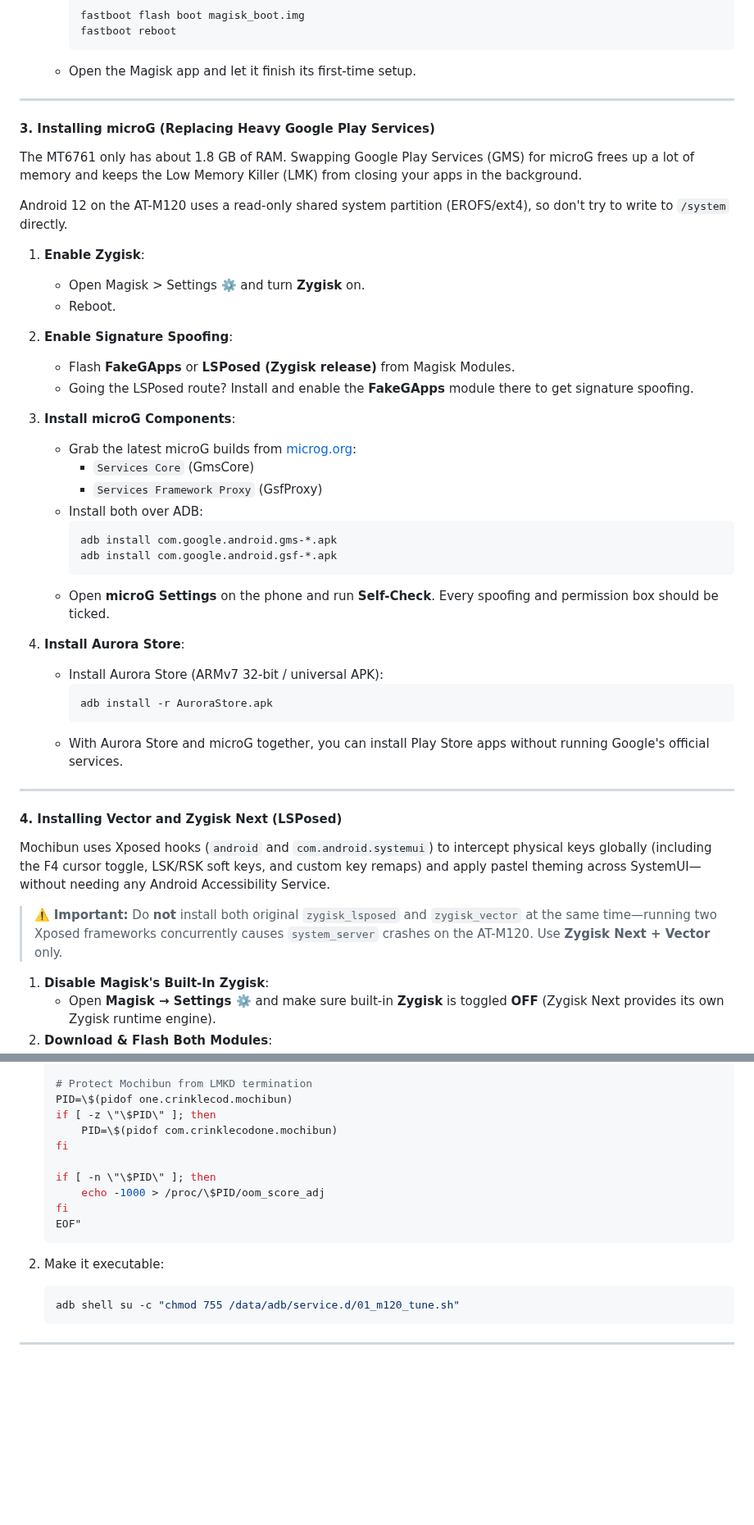
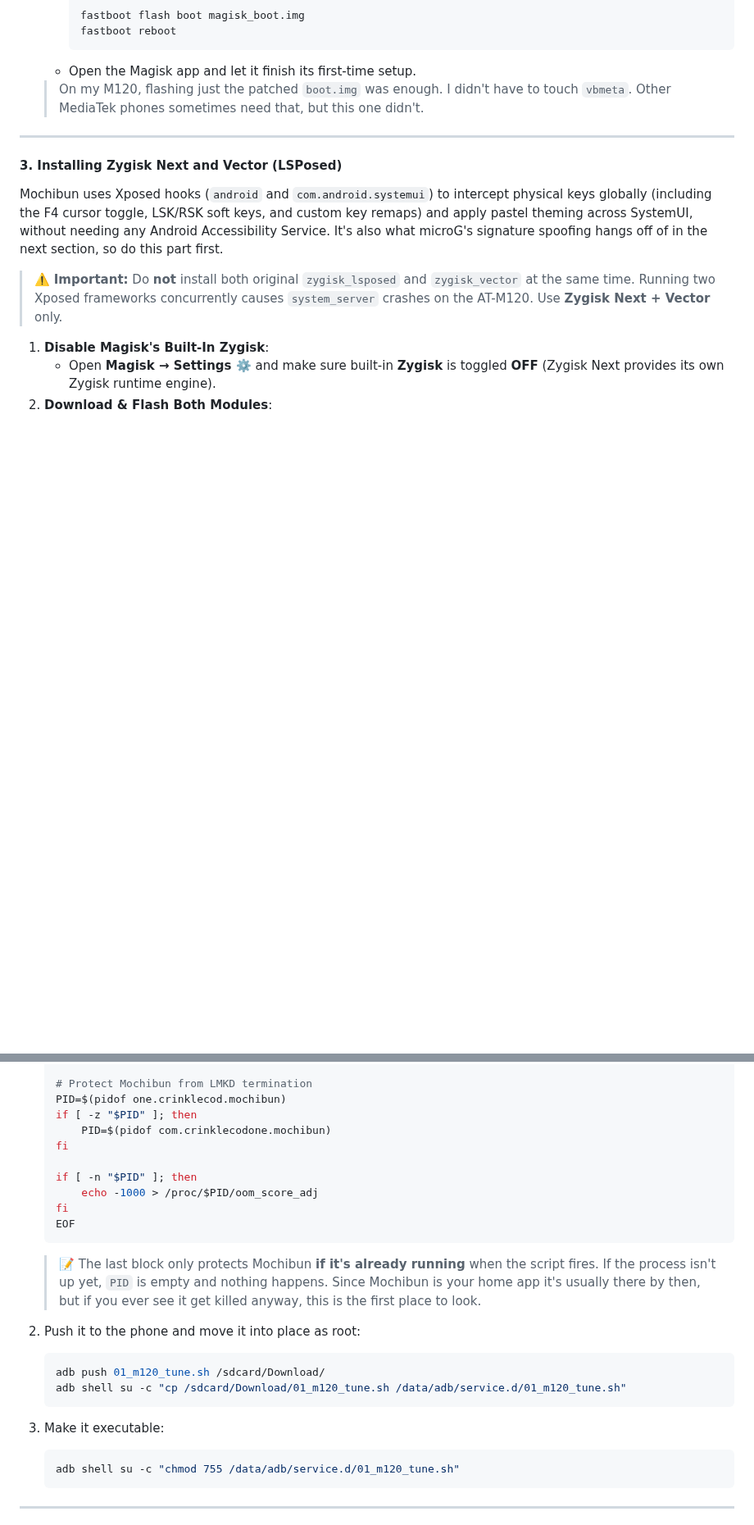
Before and after one commit to smolstinkyprincess/Mochibun, a Markdown page: docs/m120_root_setup.md, 2 parts joined by grey strips. Shown at 82% size. Rendered like a GitHub page; blank space fills up the shorter version.

Commit message:
Revise Zygisk Next and microG installation instructions
Updated installation instructions for Zygisk Next and Vector, including important notes on module compatibility and setup steps. Revised microG installation steps to clarify the order of operations and added details on signature spoofing.

````diff
--- a/docs/m120_root_setup.md
+++ b/docs/m120_root_setup.md
@@ -86,46 +87,14 @@ sudo udevadm trigger
      ```
    - Open the Magisk app and let it finish its first-time setup.
 
----
-
-#### 3. Installing microG (Replacing Heavy Google Play Services)
-
-The MT6761 only has about 1.8 GB of RAM. Swapping Google Play Services (GMS) for microG frees up a lot of memory and keeps the Low Memory Killer (LMK) from closing your apps in the background.
-
-Android 12 on the AT-M120 uses a read-only shared system partition (EROFS/ext4), so don't try to write to `/system` directly.
-
-1. **Enable Zygisk**:
-   - Open Magisk > Settings ⚙️ and turn **Zygisk** on.
-   - Reboot.
-
-2. **Enable Signature Spoofing**:
-   - Flash **FakeGApps** or **LSPosed (Zygisk release)** from Magisk Modules.
-   - Going the LSPosed route? Install and enable the **FakeGApps** module there to get signature spoofing.
-
-3. **Install microG Components**:
-   - Grab the latest microG builds from [microg.org](https://microg.org/download.html):
-     - `Services Core` (GmsCore)
-     - `Services Framework Proxy` (GsfProxy)
-   - Install both over ADB:
-     ```bash
-     adb install com.google.android.gms-*.apk
-     adb install com.google.android.gsf-*.apk
-     ```
-   - Open **microG Settings** on the phone and run **Self-Check**. Every spoofing and permission box should be ticked.
-
-4. **Install Aurora Store**:
-   - Install Aurora Store (ARMv7 32-bit / universal APK):
-     ```bash
-     adb install -r AuroraStore.apk
-     ```
-   - With Aurora Store and microG together, you can install Play Store apps without running Google's official services.
+   > On my M120, flashing just the patched `boot.img` was enough. I didn't have to touch `vbmeta`. Other MediaTek phones sometimes need that, but this one didn't.
 
 ---
 
-#### 4. Installing Vector and Zygisk Next (LSPosed)
-Mochibun uses Xposed hooks (`android` and `com.android.systemui`) to intercept physical keys globally (including the F4 cursor toggle, LSK/RSK soft keys, and custom key remaps) and apply pastel theming across SystemUI—without needing any Android Accessibility Service.
+#### 3. Installing Zygisk Next and Vector (LSPosed)
+Mochibun uses Xposed hooks (`android` and `com.android.systemui`) to intercept physical keys globally (including the F4 cursor toggle, LSK/RSK soft keys, and custom key remaps) and apply pastel theming across SystemUI, without needing any Android Accessibility Service. It's also what microG's signature spoofing hangs off of in the next section, so do this part first.
 
-> ⚠️ **Important:** Do **not** install both original `zygisk_lsposed` and `zygisk_vector` at the same time—running two Xposed frameworks concurrently causes `system_server` crashes on the AT-M120. Use **Zygisk Next + Vector** only.
+> ⚠️ **Important:** Do **not** install both original `zygisk_lsposed` and `zygisk_vector` at the same time. Running two Xposed frameworks concurrently causes `system_server` crashes on the AT-M120. Use **Zygisk Next + Vector** only.
 
 1. **Disable Magisk's Built-In Zygisk**:
    - Open **Magisk → Settings ⚙️** and make sure built-in **Zygisk** is toggled **OFF** (Zygisk Next provides its own Zygisk runtime engine).
@@ -213,18 +224,26 @@ This boot script keeps animations snappy and stops Android from killing Mochibun
    fi
 
    # Protect Mochibun from LMKD termination
-   PID=\$(pidof one.crinklecod.mochibun)
-   if [ -z \"\$PID\" ]; then
-       PID=\$(pidof com.crinklecodone.mochibun)
+   PID=$(pidof one.crinklecod.mochibun)
+   if [ -z "$PID" ]; then
+       PID=$(pidof com.crinklecodone.mochibun)
    fi
 
-   if [ -n \"\$PID\" ]; then
-       echo -1000 > /proc/\$PID/oom_score_adj
+   if [ -n "$PID" ]; then
+       echo -1000 > /proc/$PID/oom_score_adj
    fi
-   EOF"
+   EOF
    ```
 
-2. Make it executable:
+   > 📝 The last block only protects Mochibun **if it's already running** when the script fires. If the process isn't up yet, `PID` is empty and nothing happens. Since Mochibun is your home app it's usually there by then, but if you ever see it get killed anyway, this is the first place to look.
+
+2. Push it to the phone and move it into place as root:
+   ```bash
+   adb push 01_m120_tune.sh /sdcard/Download/
+   adb shell su -c "cp /sdcard/Download/01_m120_tune.sh /data/adb/service.d/01_m120_tune.sh"
+   ```
+
+3. Make it executable:
    ```bash
    adb shell su -c "chmod 755 /data/adb/service.d/01_m120_tune.sh"
    ```
````
Also changed, not shown: other parts of docs/m120_root_setup.md (+47 -4 lines).
